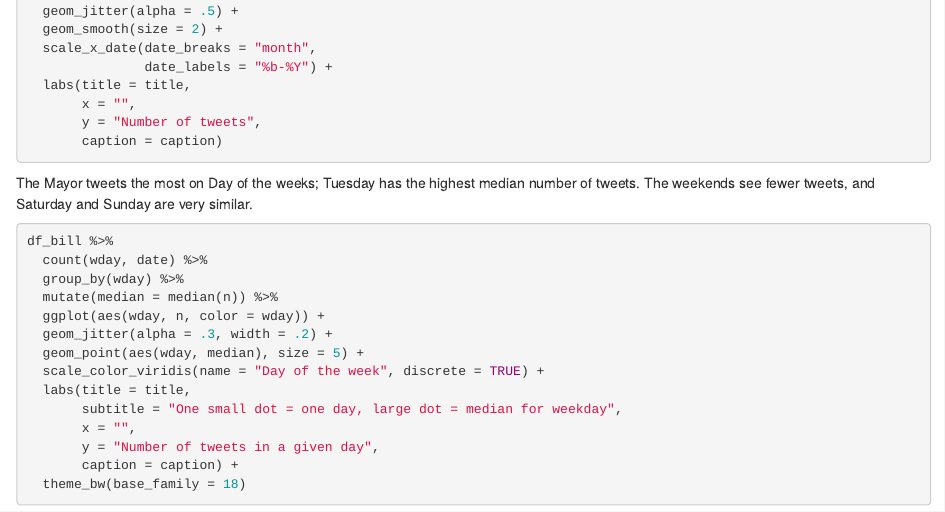
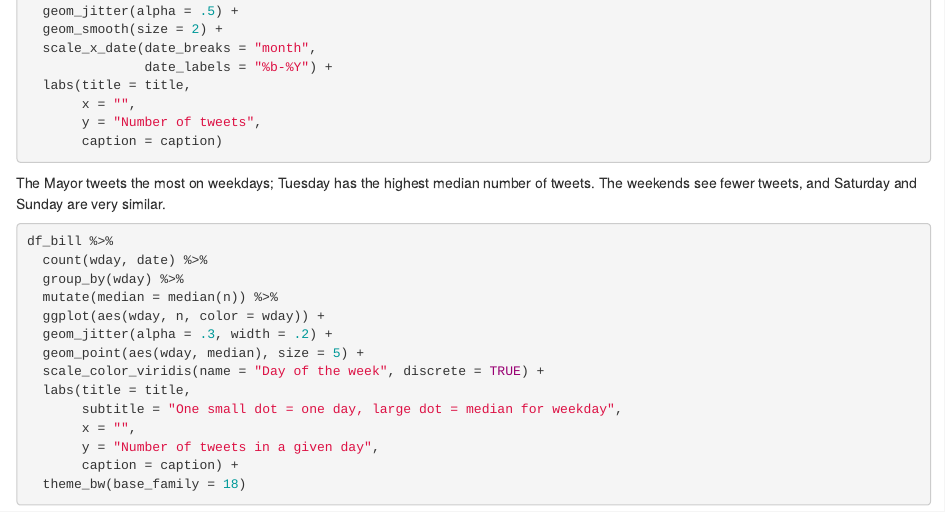
Before and after one commit to conorotompkins/ctompkins_blog, an R Markdown document (content/post/2018-03-04-mayor-billpeduto-tweets.Rmd): the page in a window 1100 px wide, from 1000 px down. Rendered offline with R 4.5, knitr and Pandoc, with nearby package versions; the code chunks are not run, so their results and figures are left out.

Commit message:
fixed grammar

````diff
--- a/content/post/2018-03-04-mayor-billpeduto-tweets.Rmd
+++ b/content/post/2018-03-04-mayor-billpeduto-tweets.Rmd
@@ -81,7 +81,7 @@ df_bill %>%
        y = "Number of tweets",
        caption = caption)
 ```
-The Mayor tweets the most on Day of the weeks; Tuesday has the highest median number of tweets. The weekends see fewer tweets, and Saturday and Sunday are very similar.
+The Mayor tweets the most on weekdays; Tuesday has the highest median number of tweets. The weekends see fewer tweets, and Saturday and Sunday are very similar.
 ```{r Day of the week}
 df_bill %>%
   count(wday, date) %>%
````
